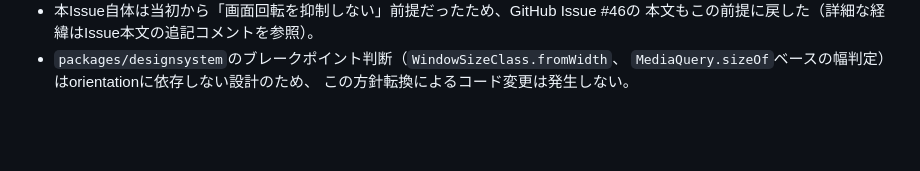
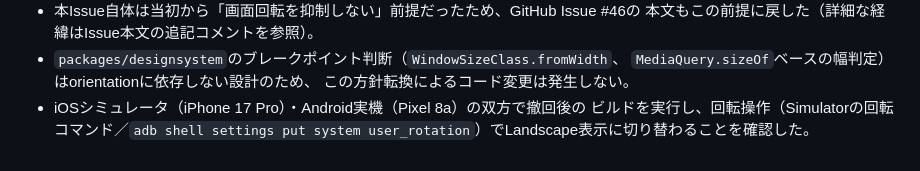
Before and after one commit to yakitama5/material_github_searcher, a Markdown page: plans/46-responsive-layout-policy.md, the part around the change. Drawn GitHub-style; blank space fills up the shorter version.

Commit message:
📚doc: 実機検証結果をplanに追記
iOSシミュレータ・Android実機での回転動作確認結果をplans/46-responsive-layout-policy.mdに記録する。

```diff
--- a/plans/46-responsive-layout-policy.md
+++ b/plans/46-responsive-layout-policy.md
@@ -277,3 +277,6 @@ Portrait固定という方針自体を撤回し、Issue起票時の前提（画
 - `packages/designsystem`のブレークポイント判断（`WindowSizeClass.fromWidth`、
   `MediaQuery.sizeOf`ベースの幅判定）はorientationに依存しない設計のため、
   この方針転換によるコード変更は発生しない。
+- iOSシミュレータ（iPhone 17 Pro）・Android実機（Pixel 8a）の双方で撤回後の
+  ビルドを実行し、回転操作（Simulatorの回転コマンド／`adb shell settings put
+  system user_rotation`）でLandscape表示に切り替わることを確認した。
```
